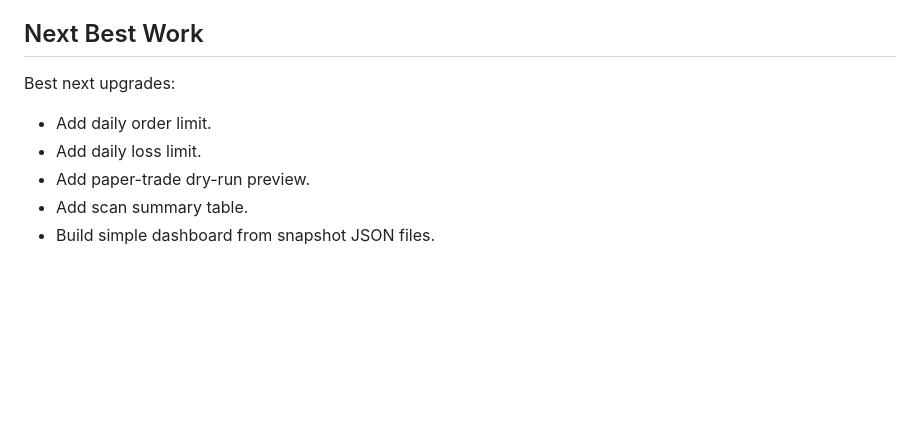
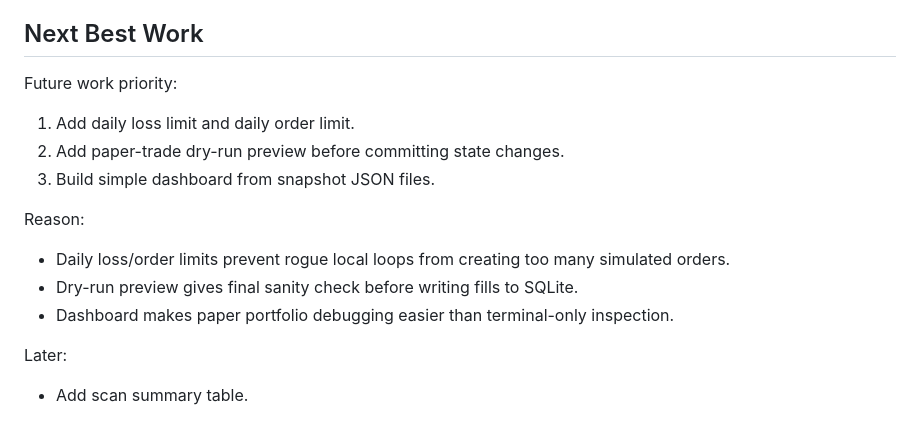
Before and after one commit to ShawnyBoyIII/AutonomousTradingAgent-v3, a Markdown page: docs/V1_APP_OVERVIEW.md, the part around the change. Drawn GitHub-style; blank space fills up the shorter version.

Commit message:
Prioritize V1 follow-up work

```diff
--- a/docs/V1_APP_OVERVIEW.md
+++ b/docs/V1_APP_OVERVIEW.md
@@ -143,10 +143,18 @@ Do not use it for:
 
 ## Next Best Work
 
-Best next upgrades:
+Future work priority:
 
-- Add daily order limit.
-- Add daily loss limit.
-- Add paper-trade dry-run preview.
+1. Add daily loss limit and daily order limit.
+2. Add paper-trade dry-run preview before committing state changes.
+3. Build simple dashboard from snapshot JSON files.
+
+Reason:
+
+- Daily loss/order limits prevent rogue local loops from creating too many simulated orders.
+- Dry-run preview gives final sanity check before writing fills to SQLite.
+- Dashboard makes paper portfolio debugging easier than terminal-only inspection.
+
+Later:
+
 - Add scan summary table.
-- Build simple dashboard from snapshot JSON files.
```
